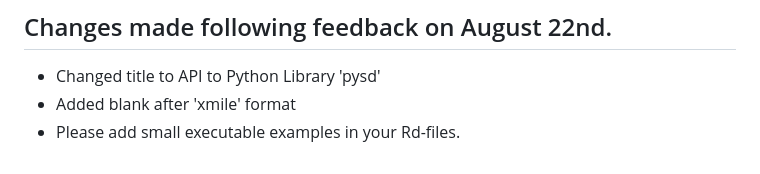
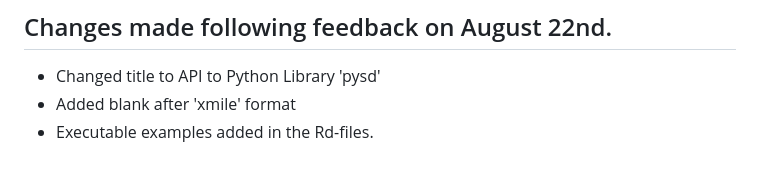
Before and after one commit to JimDuggan/pysd2r, a Markdown page: cran-comments.md, the part around the change. GitHub-like rendering.

```diff
--- a/cran-comments.md
+++ b/cran-comments.md
@@ -34,4 +34,4 @@ Changed title field to title case:
 ## Changes made following feedback on August 22nd.
 * Changed title to API to Python Library 'pysd'
 * Added blank after 'xmile' format
-* Please add small executable examples in your Rd-files.
+* Executable examples added in the  Rd-files.
```
Also changed, not shown: README.md (+46 -3 lines), README-example1-1.png (added), README-example2-1.png (added), 1 other file.
